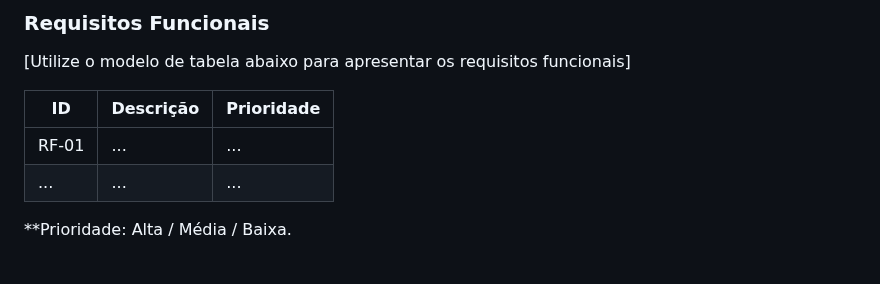
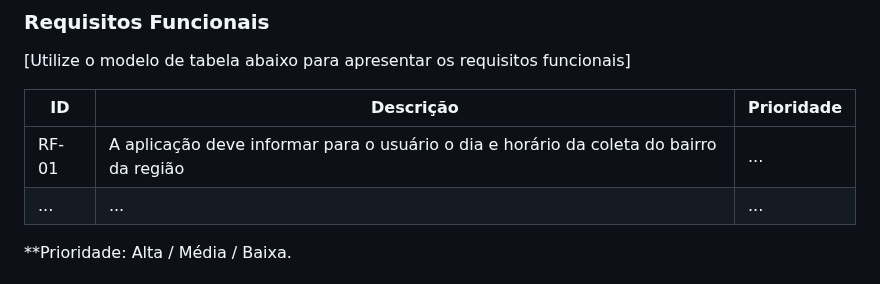
Before and after one commit to ICEI-PUC-Minas-PMV-ADS/pmv-ads-2023-2-e1-proj-web-t5-clean-project, a Markdown page: documentos/02-Especificação do Projeto.md, the part around the change. Drawn GitHub-style.

```diff
--- a/documentos/02-Especificação do Projeto.md
+++ b/documentos/02-Especificação do Projeto.md
@@ -63,9 +63,9 @@
 
 [Utilize o modelo de tabela abaixo para apresentar os requisitos funcionais]
 
-|ID    | Descrição                | Prioridade |
+|ID    | Descrição                                                                                                | Prioridade |
 |-------|---------------------------------|----|
-| RF-01 |  ...                    | ...   |
+| RF-01 |  A aplicação deve informar para o usuário o dia e horário da coleta do bairro da região                 | ...   |
 |  ...  |  ...                    | ...   |
 
 **Prioridade: Alta / Média / Baixa.
```
